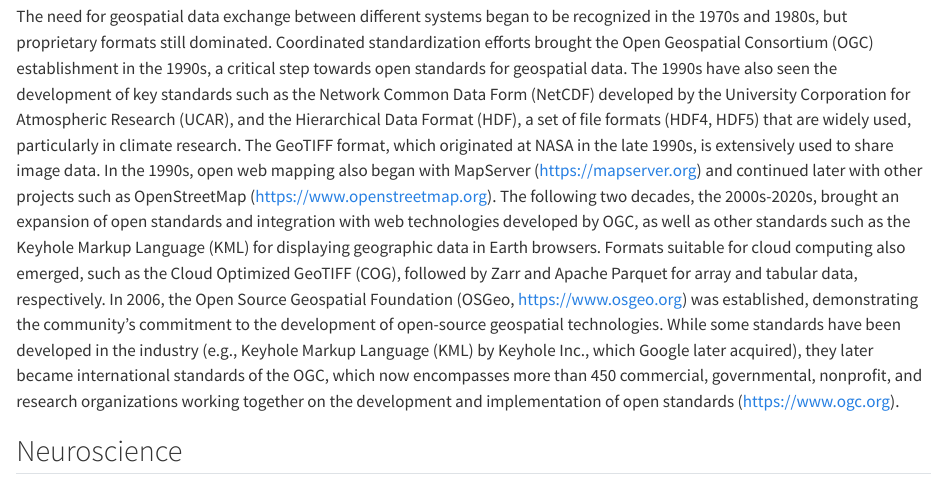
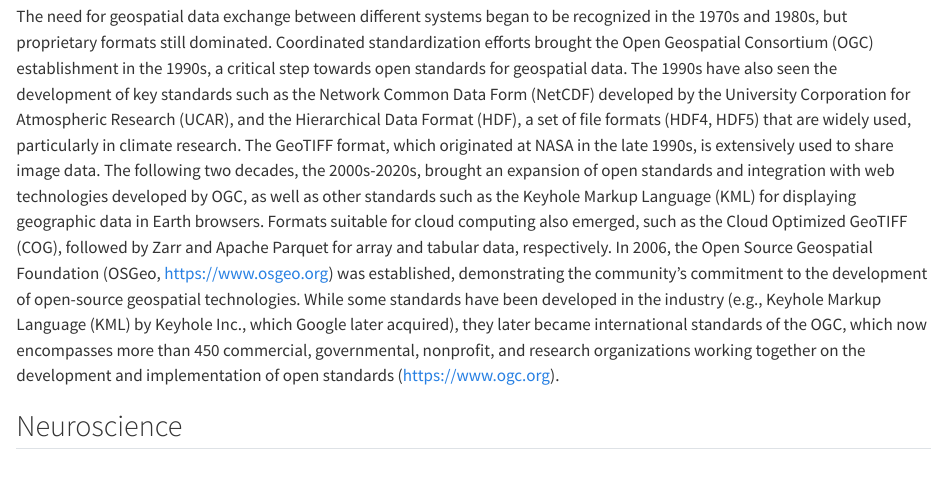
Before and after one commit to uwescience/2024-open-source-standards-report, a Quarto document (sections/02-use-cases.qmd): the page in a window 1100 px wide, from 1140 px down. Rendered offline with R 4.5, knitr and Pandoc in place of Quarto, with nearby package versions.

Commit message:
Finish that thought.

```diff
--- a/sections/02-use-cases.qmd
+++ b/sections/02-use-cases.qmd
@@ -73,22 +73,20 @@
 Corporation for Atmospheric Research (UCAR), and the Hierarchical Data Format
 (HDF), a set of file formats (HDF4, HDF5) that are widely used, particularly in
 climate research. The GeoTIFF format, which originated at NASA in the late
-1990s, is extensively used to share image data. In the 1990s, open web mapping
-also began with MapServer (https://mapserver.org) and continued later with
-other projects such as OpenStreetMap (https://www.openstreetmap.org). The
-following two decades, the 2000s-2020s, brought an expansion of open standards
-and integration with web technologies developed by OGC, as well as other
-standards such as the Keyhole Markup Language (KML) for displaying geographic
-data in Earth browsers. Formats suitable for cloud computing also emerged, such
-as the Cloud Optimized GeoTIFF (COG), followed by Zarr and Apache Parquet for
-array and tabular data, respectively. In 2006, the Open Source Geospatial
-Foundation (OSGeo, https://www.osgeo.org) was established, demonstrating the
-community's commitment to the development of open-source geospatial
-technologies. While some standards have been developed in the industry (e.g.,
-Keyhole Markup Language (KML) by Keyhole Inc., which Google later acquired),
-they later became international standards of the OGC, which now encompasses
-more than 450 commercial, governmental, nonprofit, and research organizations
-working together on the development and implementation of open standards
+1990s, is extensively used to share image data. The following two decades, the
+2000s-2020s, brought an expansion of open standards and integration with web
+technologies developed by OGC, as well as other standards such as the Keyhole
+Markup Language (KML) for displaying geographic data in Earth browsers. Formats
+suitable for cloud computing also emerged, such as the Cloud Optimized GeoTIFF
+(COG), followed by Zarr and Apache Parquet for array and tabular data,
+respectively. In 2006, the Open Source Geospatial Foundation (OSGeo,
+https://www.osgeo.org) was established, demonstrating the community's
+commitment to the development of open-source geospatial technologies. While
+some standards have been developed in the industry (e.g., Keyhole Markup
+Language (KML) by Keyhole Inc., which Google later acquired), they later became
+international standards of the OGC, which now encompasses more than 450
+commercial, governmental, nonprofit, and research organizations working
+together on the development and implementation of open standards
 (https://www.ogc.org).
 
 ## Neuroscience
```
